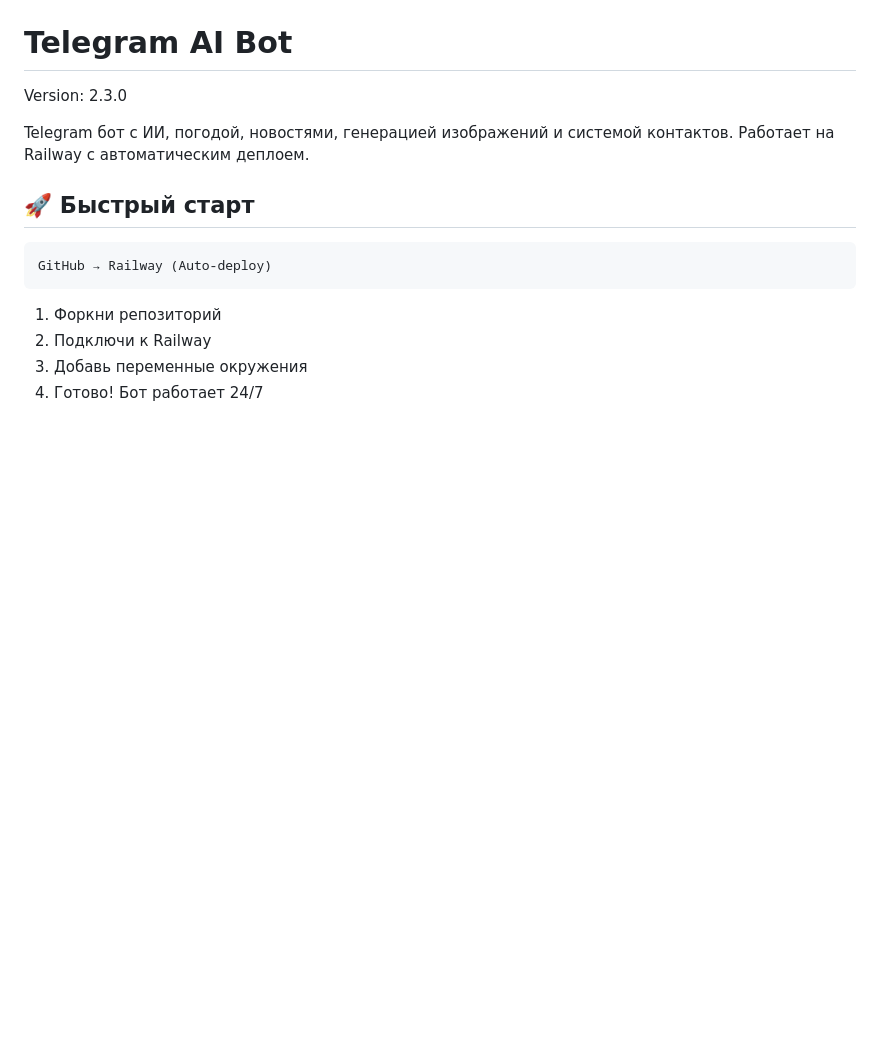
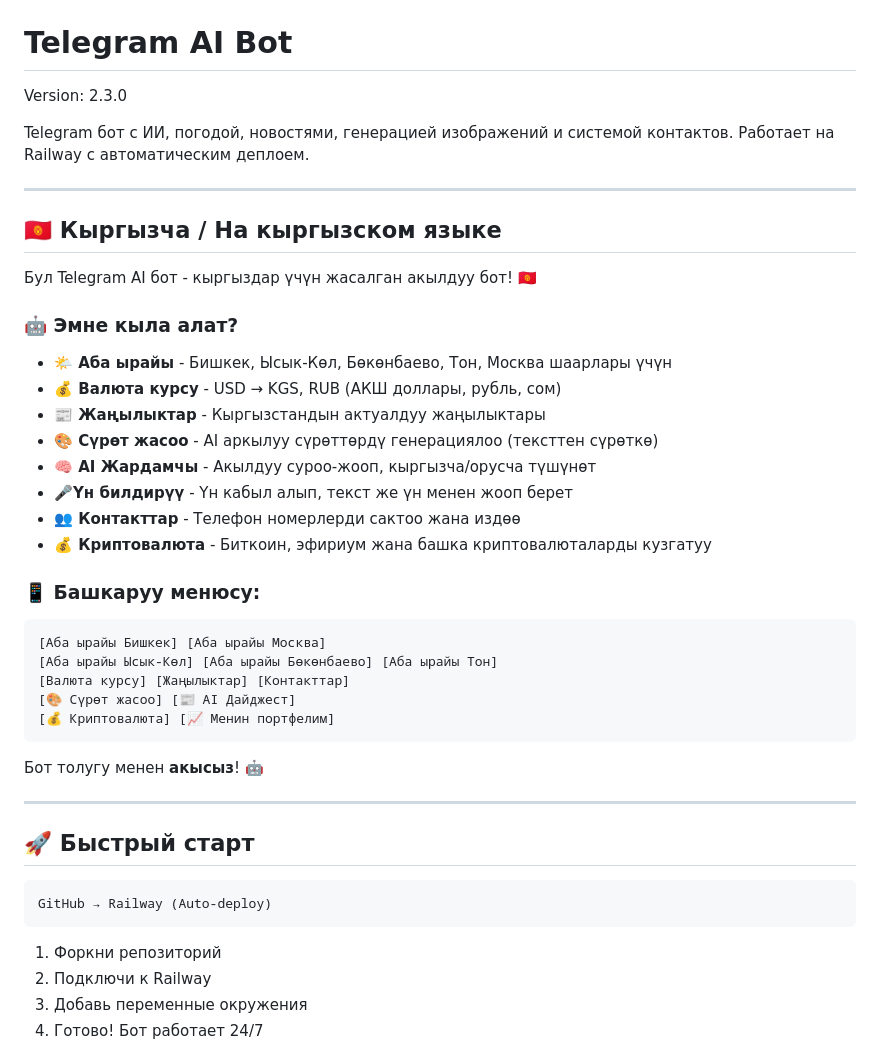
Before and after one commit to atlaskg-cmd/telegram-ai-bot, a Markdown page: README.md, the part around the change. Rendered like a GitHub page; blank space fills up the shorter version.

Commit message:
Add Kyrgyz language section 🇰🇬 for Kyrgyz users

````diff
--- a/README.md
+++ b/README.md
@@ -3,6 +3,35 @@
 Version: 2.3.0
 
 Telegram бот с ИИ, погодой, новостями, генерацией изображений и системой контактов. Работает на Railway с автоматическим деплоем.
+
+---
+
+## 🇰🇬 Кыргызча / На кыргызском языке
+
+Бул Telegram AI бот - кыргыздар үчүн жасалган акылдуу бот! 🇰🇬
+
+### 🤖 Эмне кыла алат?
+- **🌤 Аба ырайы** - Бишкек, Ысык-Көл, Бөкөнбаево, Тон, Москва шаарлары үчүн
+- **💰 Валюта курсу** - USD → KGS, RUB (АКШ доллары, рубль, сом)
+- **📰 Жаңылыктар** - Кыргызстандын актуалдуу жаңылыктары
+- **🎨 Сүрөт жасоо** - AI аркылуу сүрөттөрдү генерациялоо (тексттен сүрөткө)
+- **🧠 AI Жардамчы** - Акылдуу суроо-жооп, кыргызча/орусча түшүнөт
+- **🎤Үн билдирүү** - Үн кабыл алып, текст же үн менен жооп берет
+- **👥 Контакттар** - Телефон номерлерди сактоо жана издөө
+- **💰 Криптовалюта** - Биткоин, эфириум жана башка криптовалюталарды кузгатуу
+
+### 📱 Башкаруу менюсу:
+```
+[Аба ырайы Бишкек] [Аба ырайы Москва]
+[Аба ырайы Ысык-Көл] [Аба ырайы Бөкөнбаево] [Аба ырайы Тон]
+[Валюта курсу] [Жаңылыктар] [Контакттар]
+[🎨 Сүрөт жасоо] [📰 AI Дайджест]
+[💰 Криптовалюта] [📈 Менин портфелим]
+```
+
+Бот толугу менен **акысыз**! 🤖
+
+---
 
 ## 🚀 Быстрый старт
 
````
